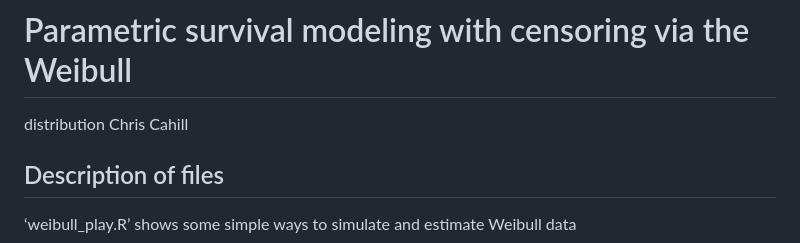
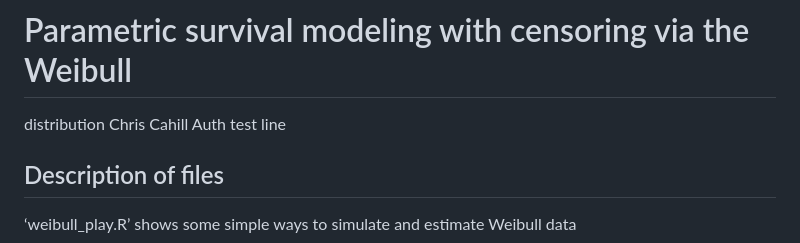
Before and after one commit to QFCatMSU/githubtest, a Markdown page: readme.md, the part around the change. Drawn GitHub-style.

Commit message:
test auth

```diff
--- a/readme.md
+++ b/readme.md
@@ -1,6 +1,7 @@
 # Parametric survival modeling with censoring via the Weibull
 distribution
 Chris Cahill
+Auth test line
 
 ## Description of files
 
```
